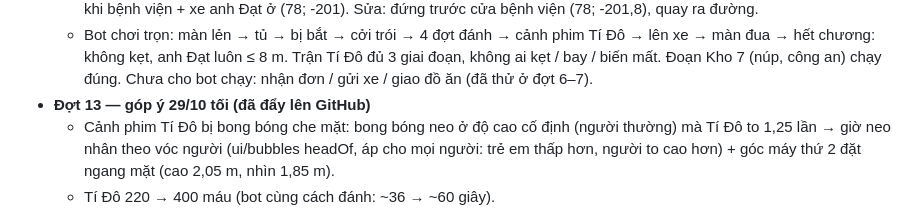
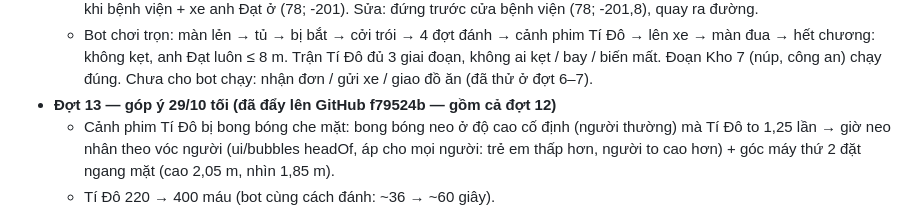
Before and after one commit to khuongnguyen2908/Shipper-Simulation, a Markdown page: docs/viec-dang-do.md, the part around the change. Drawn GitHub-style.

Commit message:
Ghi mã commit f79524b vào việc đang dở
Co-Authored-By: Claude Opus 5.5 <noreply@anthropic.com>

```diff
--- a/docs/viec-dang-do.md
+++ b/docs/viec-dang-do.md
@@ -349,7 +349,7 @@ Làm xong mục nào thì xóa (hoặc chuyển xuống "Đã xong gần đây")
     Sửa: đứng trước cửa bệnh viện (78; -201,8), quay ra đường.
   - Bot chơi trọn: màn lẻn → tủ → bị bắt → cởi trói → 4 đợt đánh → cảnh phim Tí Đô → lên xe → màn đua → hết chương: không kẹt, anh Đạt luôn ≤ 8 m.
     Trận Tí Đô đủ 3 giai đoạn, không ai kẹt / bay / biến mất. Đoạn Kho 7 (núp, công an) chạy đúng. Chưa cho bot chạy: nhận đơn / gửi xe / giao đồ ăn (đã thử ở đợt 6–7).
-- **Đợt 13 — góp ý 29/10 tối (đã đẩy lên GitHub)**
+- **Đợt 13 — góp ý 29/10 tối (đã đẩy lên GitHub f79524b — gồm cả đợt 12)**
   - Cảnh phim Tí Đô bị bong bóng che mặt: bong bóng neo ở độ cao cố định (người thường) mà Tí Đô to 1,25 lần → giờ neo nhân theo vóc người (ui/bubbles headOf,
     áp cho mọi người: trẻ em thấp hơn, người to cao hơn) + góc máy thứ 2 đặt ngang mặt (cao 2,05 m, nhìn 1,85 m).
   - Tí Đô 220 → 400 máu (bot cùng cách đánh: ~36 → ~60 giây).
```
